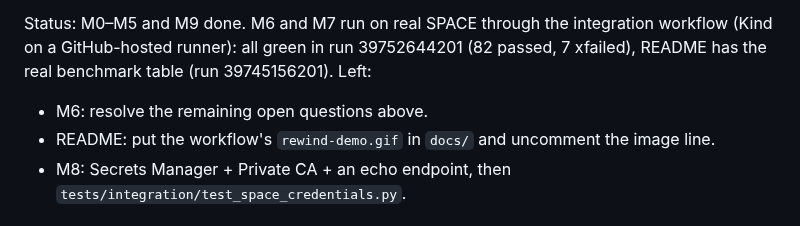
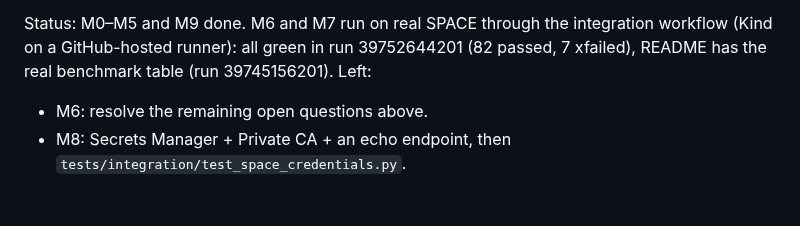
Before and after one commit to victorperr/langchain-space, a Markdown page: CLAUDE.md, the part around the change. Drawn GitHub-style.

```diff
--- a/CLAUDE.md
+++ b/CLAUDE.md
@@ -193,7 +193,6 @@ Status: M0–M5 and M9 done. M6 and M7 run on real SPACE through the integration
 GitHub-hosted runner): all green in run 39752644201 (82 passed, 7 xfailed), README has the real
 benchmark table (run 39745156201). Left:
 - M6: resolve the remaining open questions above.
-- README: put the workflow's `rewind-demo.gif` in `docs/` and uncomment the image line.
 - M8: Secrets Manager + Private CA + an echo endpoint, then `tests/integration/test_space_credentials.py`.
 
 ## Testing philosophy
```
Also changed, not shown: README.md (+9 -4 lines), docs/logo.png (added), docs/rewind-demo.gif (added).
